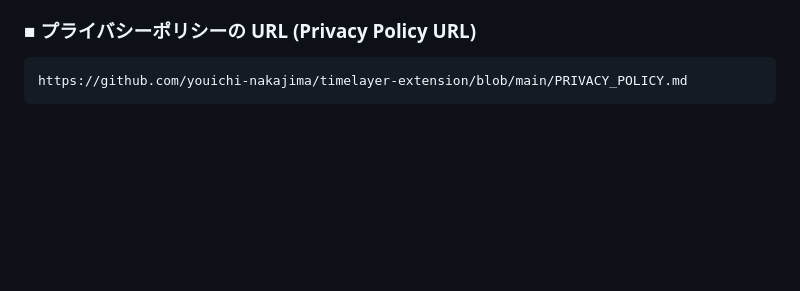
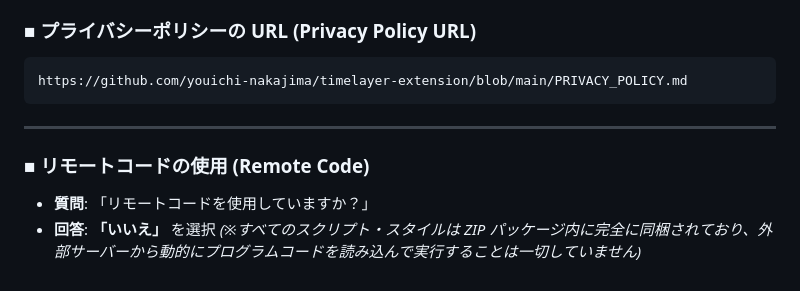
Before and after one commit to youichi-nakajima/timelayer-extension, a Markdown page: STORE_LISTING.md, the part around the change. Rendered like a GitHub page; blank space fills up the shorter version.

Commit message:
docs: add remote code Q&A to STORE_LISTING.md

````diff
--- a/STORE_LISTING.md
+++ b/STORE_LISTING.md
@@ -155,3 +155,10 @@ To access Google Calendar events and display a multi-layered comparative view co
 ```text
 https://github.com/youichi-nakajima/timelayer-extension/blob/main/PRIVACY_POLICY.md
 ```
+
+---
+
+### ■ リモートコードの使用 (Remote Code)
+- **質問**: 「リモートコードを使用していますか？」
+- **回答**: **「いいえ」** を選択
+  *(※すべてのスクリプト・スタイルは ZIP パッケージ内に完全に同梱されており、外部サーバーから動的にプログラムコードを読み込んで実行することは一切していません)*
````
